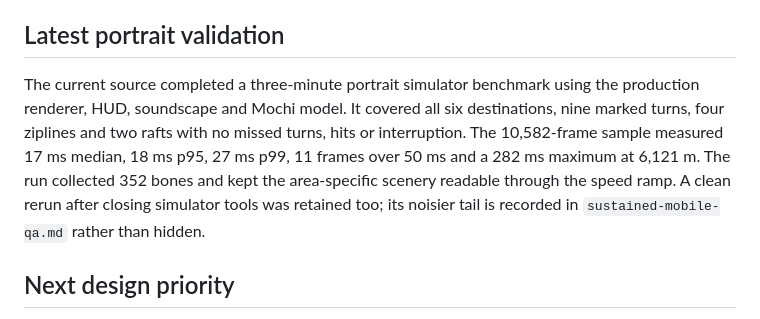
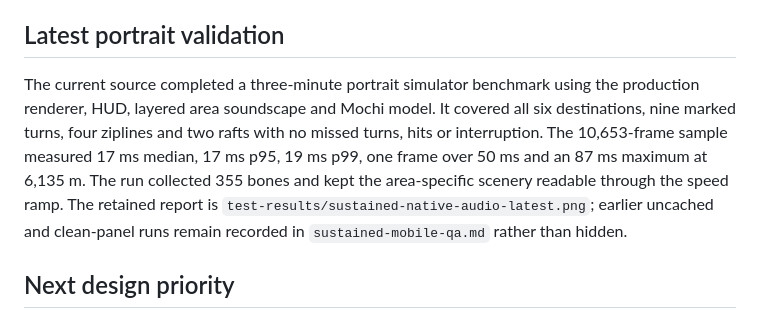
Before and after one commit to jonbiro/DogeQuest-1989, a Markdown page: docs/long-run-experience-audit.md, the part around the change. Drawn GitHub-style.

```diff
--- a/docs/long-run-experience-audit.md
+++ b/docs/long-run-experience-audit.md
@@ -66,13 +66,14 @@ one Challenge attempt; regional totals are not a balanced-experience metric.
 ## Latest portrait validation
 
 The current source completed a three-minute portrait simulator benchmark using
-the production renderer, HUD, soundscape and Mochi model. It covered all six
-destinations, nine marked turns, four ziplines and two rafts with no missed
-turns, hits or interruption. The 10,582-frame sample measured 17 ms median,
-18 ms p95, 27 ms p99, 11 frames over 50 ms and a 282 ms maximum at 6,121 m.
-The run collected 352 bones and kept the area-specific scenery readable through
-the speed ramp. A clean rerun after closing simulator tools was retained too;
-its noisier tail is recorded in `sustained-mobile-qa.md` rather than hidden.
+the production renderer, HUD, layered area soundscape and Mochi model. It covered
+all six destinations, nine marked turns, four ziplines and two rafts with no
+missed turns, hits or interruption. The 10,653-frame sample measured 17 ms
+median, 17 ms p95, 19 ms p99, one frame over 50 ms and an 87 ms maximum at
+6,135 m. The run collected 355 bones and kept the area-specific scenery readable
+through the speed ramp. The retained report is
+`test-results/sustained-native-audio-latest.png`; earlier uncached and clean-panel
+runs remain recorded in `sustained-mobile-qa.md` rather than hidden.
 
 ## Next design priority
 
```
Also changed, not shown: docs/sustained-mobile-qa.md (+11 -0 lines).
